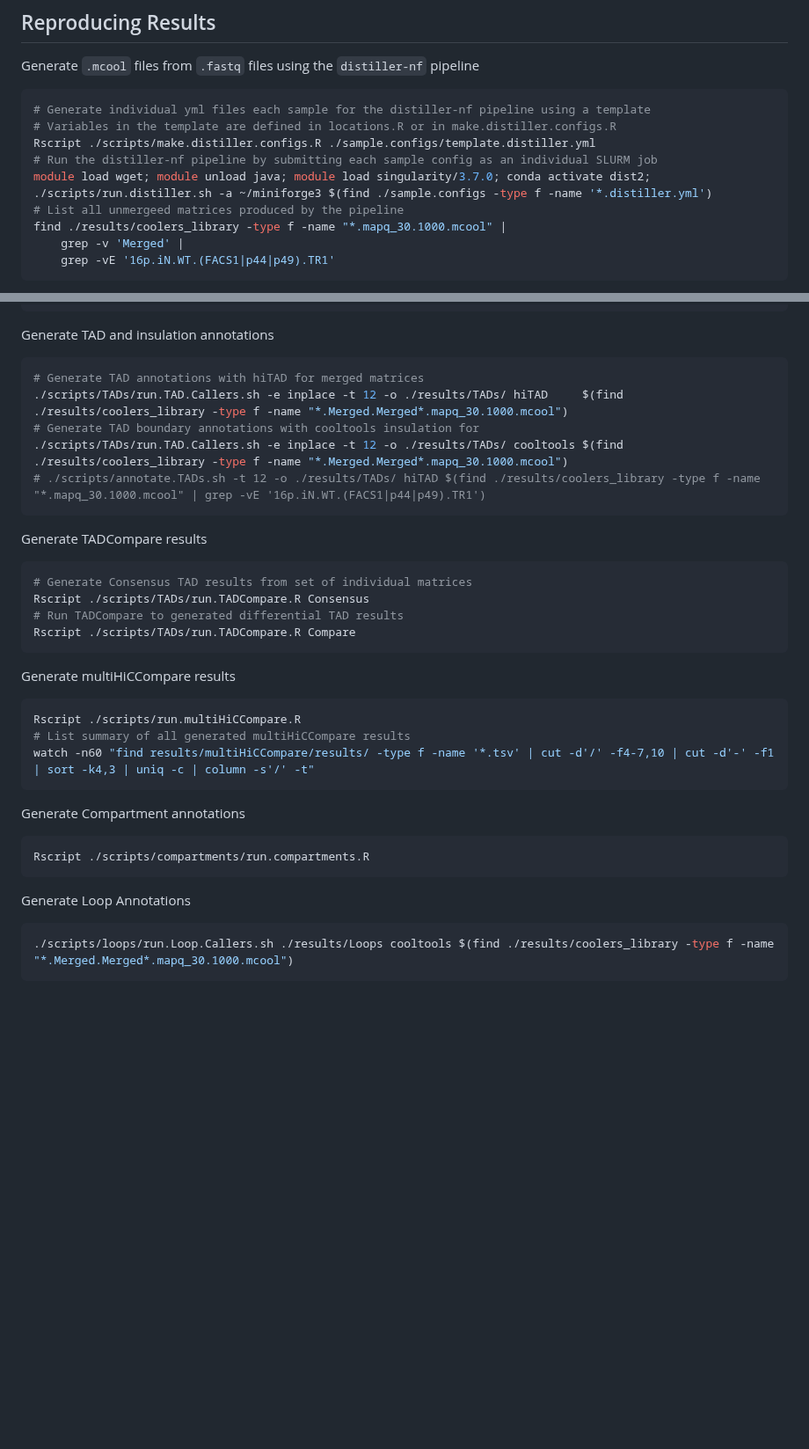
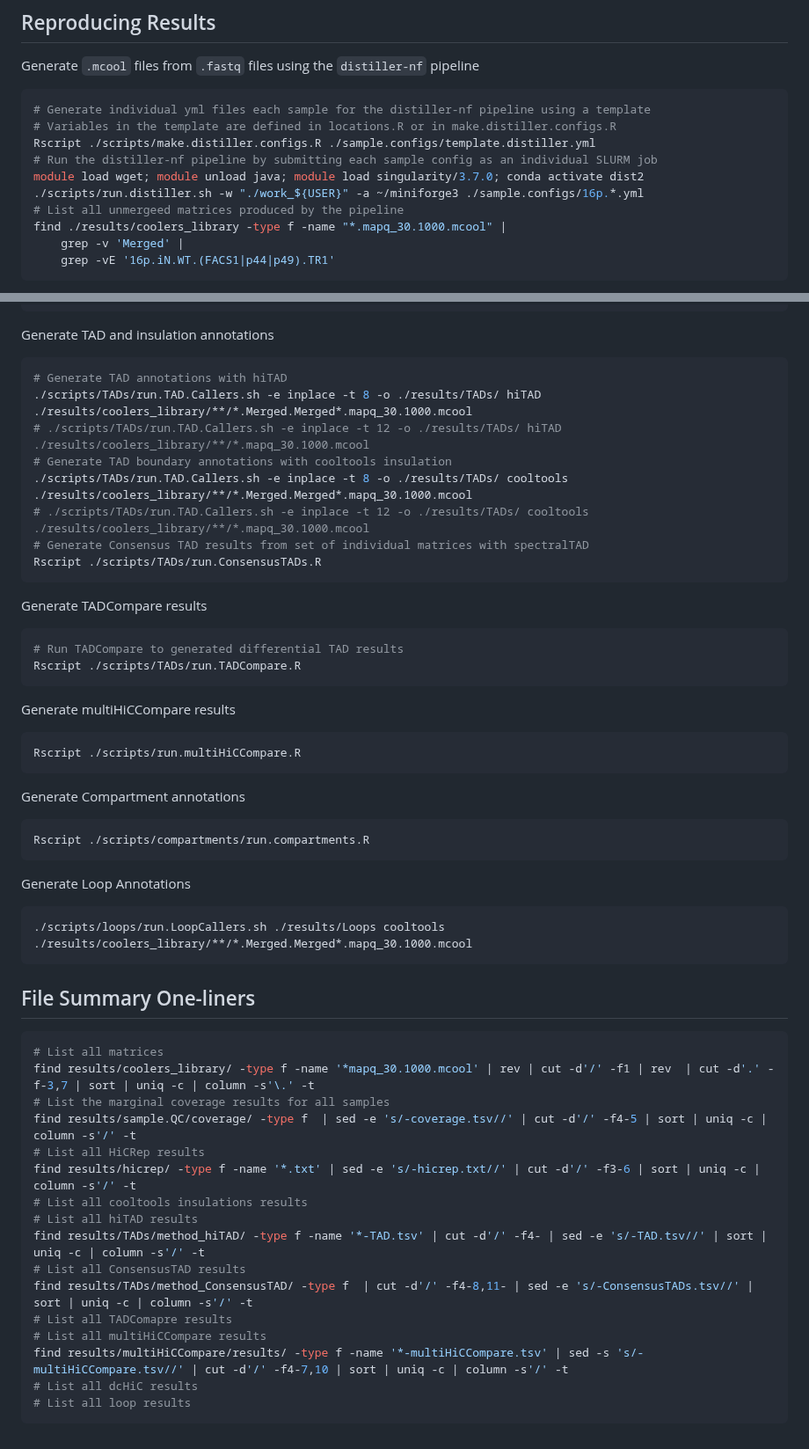
Before and after one commit to talkowski-lab/16p_HiC, a Markdown page: README.md, 2 parts joined by grey strips. Shown at 88% size. Drawn GitHub-style; blank space fills up the shorter version.

Commit message:
adjust script params, add onelinesrs to list which results are generated

````diff
--- a/README.md
+++ b/README.md
@@ -199,8 +199,8 @@ Generate `.mcool` files from `.fastq` files using the `distiller-nf` pipeline
 # Variables in the template are defined in locations.R or in make.distiller.configs.R
 Rscript ./scripts/make.distiller.configs.R ./sample.configs/template.distiller.yml
 # Run the distiller-nf pipeline by submitting each sample config as an individual SLURM job
-module load wget; module unload java; module load singularity/3.7.0; conda activate dist2;
-./scripts/run.distiller.sh -a ~/miniforge3 $(find ./sample.configs -type f -name '*.distiller.yml')
+module load wget; module unload java; module load singularity/3.7.0; conda activate dist2
+./scripts/run.distiller.sh -w "./work_${USER}" -a ~/miniforge3 ./sample.configs/16p.*.yml
 # List all unmergeed matrices produced by the pipeline
 find ./results/coolers_library -type f -name "*.mapq_30.1000.mcool" |
     grep -v 'Merged' |
@@ -231,24 +231,23 @@ Generate HiCRep results
 ```
 Generate TAD and insulation annotations
 ```bash
-# Generate TAD annotations with hiTAD for merged matrices
-./scripts/TADs/run.TAD.Callers.sh -e inplace -t 12 -o ./results/TADs/ hiTAD     $(find ./results/coolers_library -type f -name "*.Merged.Merged*.mapq_30.1000.mcool")
-# Generate TAD boundary annotations with cooltools insulation for
-./scripts/TADs/run.TAD.Callers.sh -e inplace -t 12 -o ./results/TADs/ cooltools $(find ./results/coolers_library -type f -name "*.Merged.Merged*.mapq_30.1000.mcool")
-# ./scripts/annotate.TADs.sh -t 12 -o ./results/TADs/ hiTAD $(find ./results/coolers_library -type f -name "*.mapq_30.1000.mcool" | grep -vE '16p.iN.WT.(FACS1|p44|p49).TR1')
+# Generate TAD annotations with hiTAD
+./scripts/TADs/run.TAD.Callers.sh -e inplace -t 8 -o ./results/TADs/ hiTAD ./results/coolers_library/**/*.Merged.Merged*.mapq_30.1000.mcool
+# ./scripts/TADs/run.TAD.Callers.sh -e inplace -t 12 -o ./results/TADs/ hiTAD ./results/coolers_library/**/*.mapq_30.1000.mcool
+# Generate TAD boundary annotations with cooltools insulation
+./scripts/TADs/run.TAD.Callers.sh -e inplace -t 8 -o ./results/TADs/ cooltools ./results/coolers_library/**/*.Merged.Merged*.mapq_30.1000.mcool
+# ./scripts/TADs/run.TAD.Callers.sh -e inplace -t 12 -o ./results/TADs/ cooltools ./results/coolers_library/**/*.mapq_30.1000.mcool
+# Generate Consensus TAD results from set of individual matrices with spectralTAD
+Rscript ./scripts/TADs/run.ConsensusTADs.R
 ```
 Generate TADCompare results
 ```bash
-# Generate Consensus TAD results from set of individual matrices
-Rscript ./scripts/TADs/run.TADCompare.R Consensus
 # Run TADCompare to generated differential TAD results
-Rscript ./scripts/TADs/run.TADCompare.R Compare
+Rscript ./scripts/TADs/run.TADCompare.R
 ```
 Generate multiHiCCompare results
 ```bash
 Rscript ./scripts/run.multiHiCCompare.R
-# List summary of all generated multiHiCCompare results
-watch -n60 "find results/multiHiCCompare/results/ -type f -name '*.tsv' | cut -d'/' -f4-7,10 | cut -d'-' -f1 | sort -k4,3 | uniq -c | column -s'/' -t"
 ```
 Generate Compartment annotations
 ```bash
@@ -256,5 +255,26 @@ Rscript ./scripts/compartments/run.compartments.R
 ```
 Generate Loop Annotations
 ```bash
-./scripts/loops/run.Loop.Callers.sh ./results/Loops cooltools $(find ./results/coolers_library -type f -name "*.Merged.Merged*.mapq_30.1000.mcool")
+./scripts/loops/run.LoopCallers.sh ./results/Loops cooltools ./results/coolers_library/**/*.Merged.Merged*.mapq_30.1000.mcool
 ```
+
+## File Summary One-liners
+
+```bash
+# List all matrices
+find results/coolers_library/ -type f -name '*mapq_30.1000.mcool' | rev | cut -d'/' -f1 | rev  | cut -d'.' -f-3,7 | sort | uniq -c | column -s'\.' -t
+# List the marginal coverage results for all samples
+find results/sample.QC/coverage/ -type f  | sed -e 's/-coverage.tsv//' | cut -d'/' -f4-5 | sort | uniq -c | column -s'/' -t
+# List all HiCRep results
+find results/hicrep/ -type f -name '*.txt' | sed -e 's/-hicrep.txt//' | cut -d'/' -f3-6 | sort | uniq -c | column -s'/' -t
+# List all cooltools insulations results
+# List all hiTAD results
+find results/TADs/method_hiTAD/ -type f -name '*-TAD.tsv' | cut -d'/' -f4- | sed -e 's/-TAD.tsv//' | sort | uniq -c | column -s'/' -t
+# List all ConsensusTAD results
+find results/TADs/method_ConsensusTAD/ -type f  | cut -d'/' -f4-8,11- | sed -e 's/-ConsensusTADs.tsv//' | sort | uniq -c | column -s'/' -t
+# List all TADComapre results
+# List all multiHiCCompare results
+find results/multiHiCCompare/results/ -type f -name '*-multiHiCCompare.tsv' | sed -s 's/-multiHiCCompare.tsv//' | cut -d'/' -f4-7,10 | sort | uniq -c | column -s'/' -t
+# List all dcHiC results
+# List all loop results
+```
````
